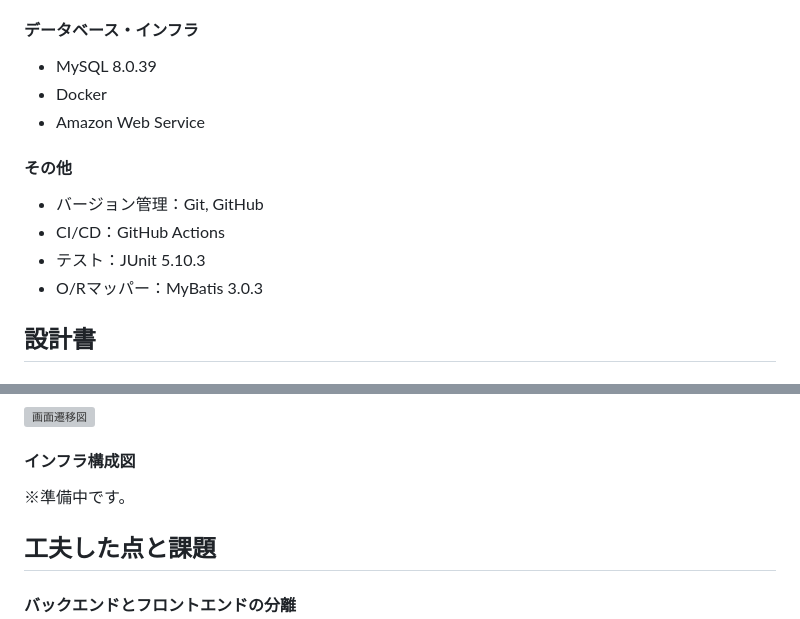
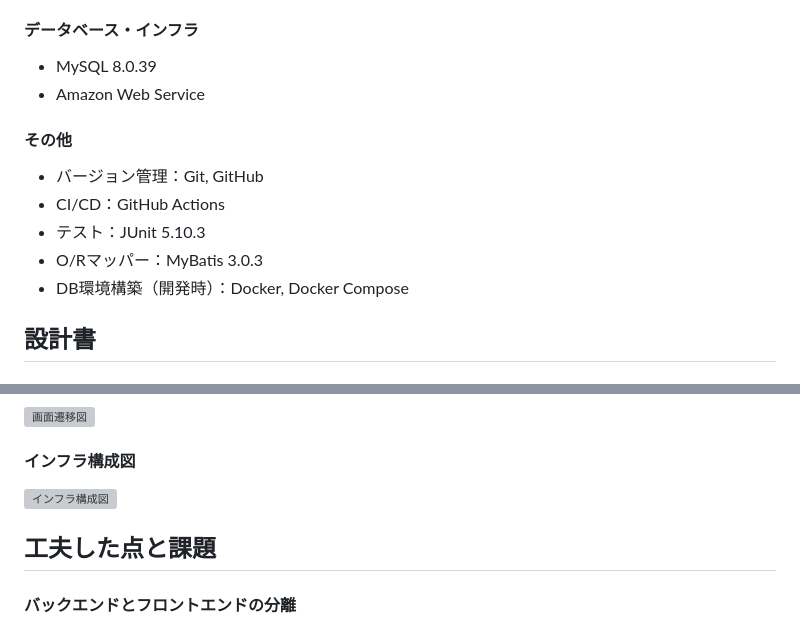
Before and after one commit to YaraiM/RecipeNotebook, a Markdown page: README.md, 2 parts joined by grey strips. GitHub-like rendering; grey boxes are pictures that could not be loaded.

Commit message:
インフラ構成図の追加

```diff
--- a/README.md
+++ b/README.md
@@ -64,7 +64,6 @@ https://github.com/user-attachments/assets/ec2c19dc-83a0-46f4-8b99-43bcc10d6b76
 #### データベース・インフラ
 
 - MySQL 8.0.39
-- Docker
 - Amazon Web Service
 
 #### その他
@@ -73,6 +72,7 @@ https://github.com/user-attachments/assets/ec2c19dc-83a0-46f4-8b99-43bcc10d6b76
 - CI/CD：GitHub Actions
 - テスト：JUnit 5.10.3
 - O/Rマッパー：MyBatis 3.0.3
+- DB環境構築（開発時）：Docker, Docker Compose
 
 ## 設計書
 
@@ -143,7 +143,7 @@ erDiagram
 
 #### インフラ構成図
 
-※準備中です。
+<img src="https://github.com/user-attachments/assets/54368dc6-c9c5-4d71-a712-1a6fc81d86e3" alt="インフラ構成図" width="70%">
 
 ## 工夫した点と課題
 
```
